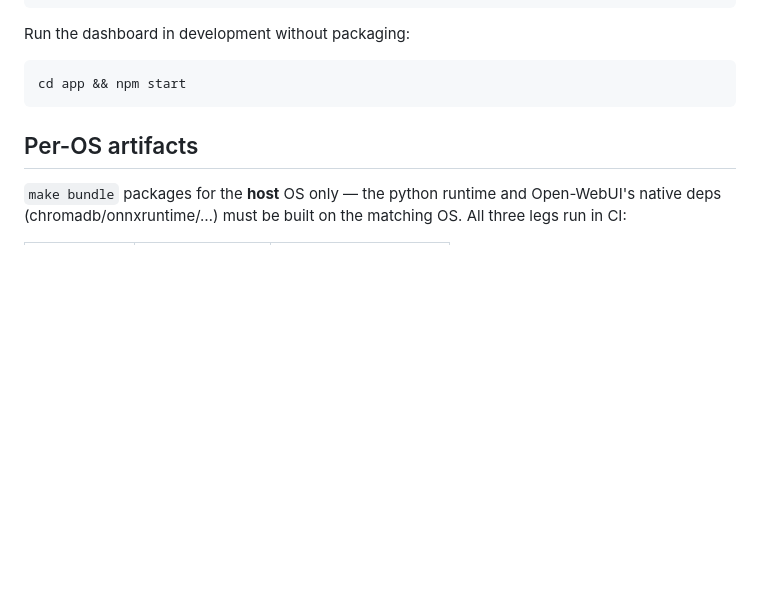
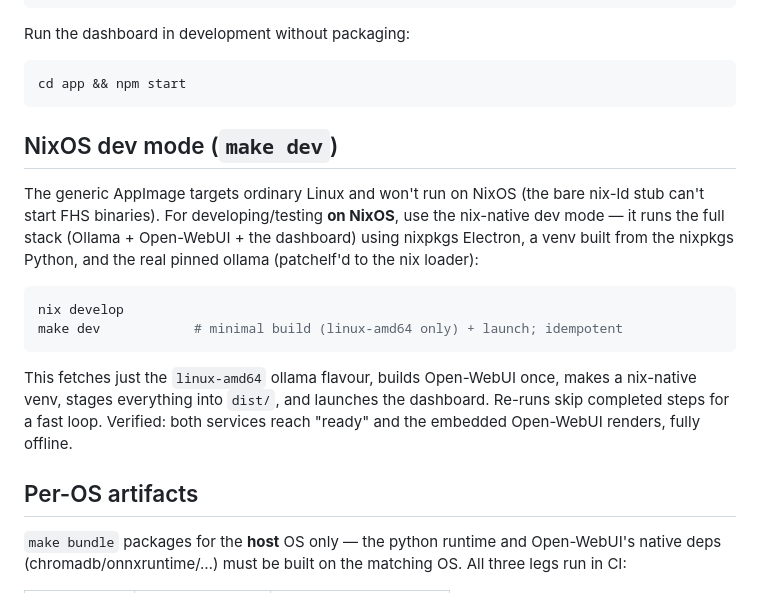
Before and after one commit to planailabs/node-mgmt, a Markdown page: README.md, the part around the change. Drawn GitHub-style; blank space fills up the shorter version.

Commit message:
docs: document NixOS dev mode (make dev)
Co-Authored-By: Claude Opus 4.8 (1M context) <noreply@anthropic.com>

````diff
--- a/README.md
+++ b/README.md
@@ -58,6 +58,24 @@ Run the dashboard in development without packaging:
 cd app && npm start
 ```
 
+## NixOS dev mode (`make dev`)
+
+The generic AppImage targets ordinary Linux and won't run on NixOS (the bare
+nix-ld stub can't start FHS binaries). For developing/testing **on NixOS**, use
+the nix-native dev mode — it runs the full stack (Ollama + Open-WebUI + the
+dashboard) using nixpkgs Electron, a venv built from the nixpkgs Python, and the
+real pinned ollama (patchelf'd to the nix loader):
+
+```sh
+nix develop
+make dev            # minimal build (linux-amd64 only) + launch; idempotent
+```
+
+This fetches just the `linux-amd64` ollama flavour, builds Open-WebUI once, makes
+a nix-native venv, stages everything into `dist/`, and launches the dashboard.
+Re-runs skip completed steps for a fast loop. Verified: both services reach
+"ready" and the embedded Open-WebUI renders, fully offline.
+
 ## Per-OS artifacts
 
 `make bundle` packages for the **host** OS only — the python runtime and
````
